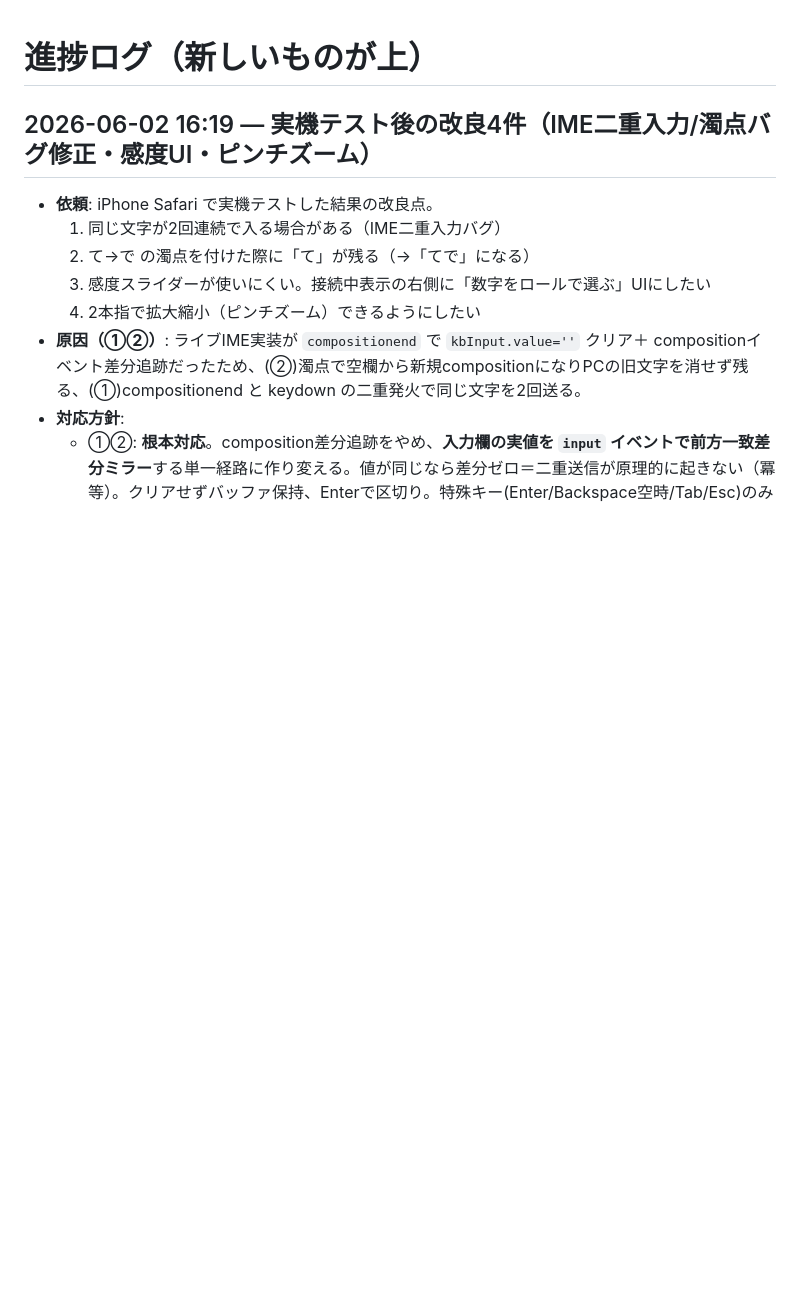
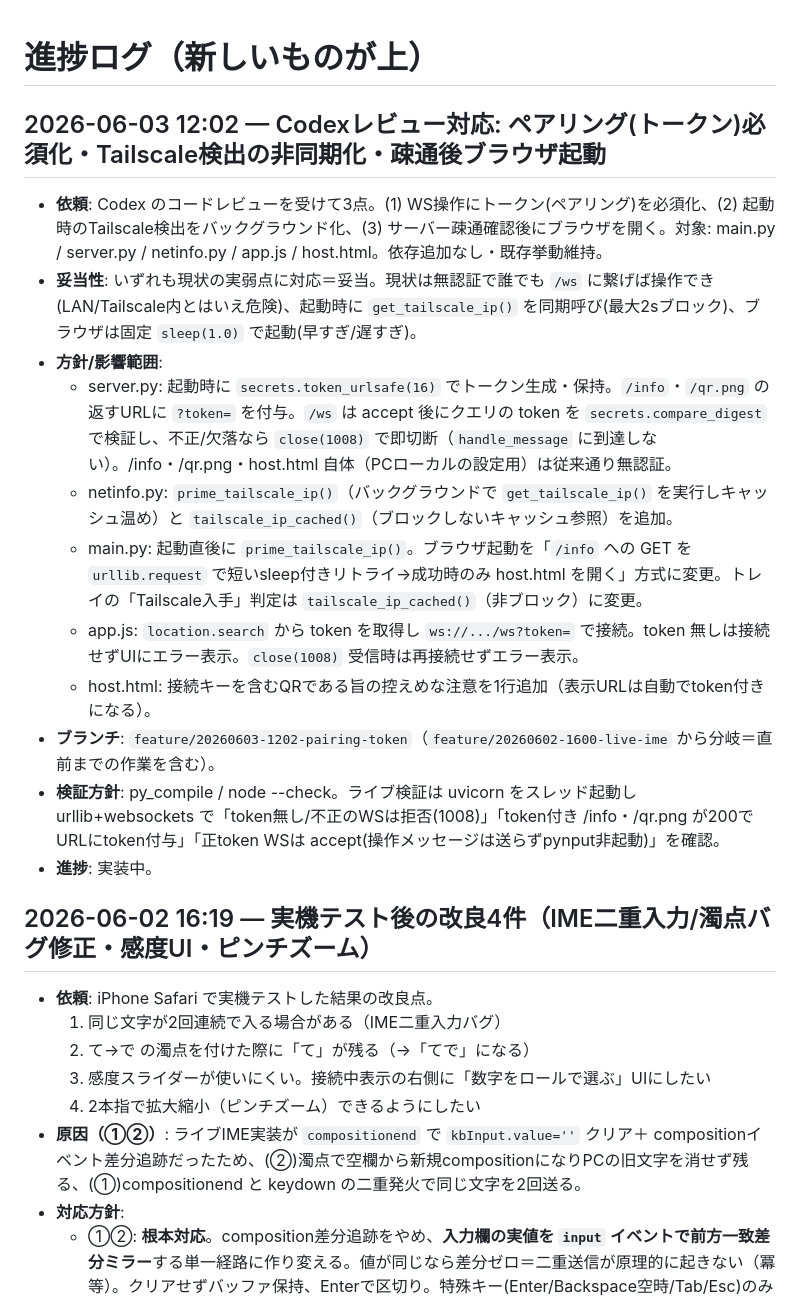
Before and after one commit to mumekunx/mouseControlewithSmartPhone, a Markdown page: update.md, the part around the change. GitHub-like rendering; blank space fills up the shorter version.

Commit message:
立案: Codexレビュー対応(トークン必須化・Tailscale非同期・疎通後ブラウザ起動)
Co-Authored-By: Claude Opus 4.8 <noreply@anthropic.com>

```diff
--- a/update.md
+++ b/update.md
@@ -1,4 +1,17 @@
 # 進捗ログ（新しいものが上）
+
+## 2026-06-03 12:02 — Codexレビュー対応: ペアリング(トークン)必須化・Tailscale検出の非同期化・疎通後ブラウザ起動
+- **依頼**: Codex のコードレビューを受けて3点。(1) WS操作にトークン(ペアリング)を必須化、(2) 起動時のTailscale検出をバックグラウンド化、(3) サーバー疎通確認後にブラウザを開く。対象: main.py / server.py / netinfo.py / app.js / host.html。依存追加なし・既存挙動維持。
+- **妥当性**: いずれも現状の実弱点に対応＝妥当。現状は無認証で誰でも `/ws` に繋げば操作でき(LAN/Tailscale内とはいえ危険)、起動時に `get_tailscale_ip()` を同期呼び(最大2sブロック)、ブラウザは固定 `sleep(1.0)` で起動(早すぎ/遅すぎ)。
+- **方針/影響範囲**:
+  - server.py: 起動時に `secrets.token_urlsafe(16)` でトークン生成・保持。`/info`・`/qr.png` の返すURLに `?token=` を付与。`/ws` は accept 後にクエリの token を `secrets.compare_digest` で検証し、不正/欠落なら `close(1008)` で即切断（`handle_message` に到達しない）。/info・/qr.png・host.html 自体（PCローカルの設定用）は従来通り無認証。
+  - netinfo.py: `prime_tailscale_ip()`（バックグラウンドで `get_tailscale_ip()` を実行しキャッシュ温め）と `tailscale_ip_cached()`（ブロックしないキャッシュ参照）を追加。
+  - main.py: 起動直後に `prime_tailscale_ip()`。ブラウザ起動を「`/info` への GET を `urllib.request` で短いsleep付きリトライ→成功時のみ host.html を開く」方式に変更。トレイの「Tailscale入手」判定は `tailscale_ip_cached()`（非ブロック）に変更。
+  - app.js: `location.search` から token を取得し `ws://.../ws?token=` で接続。token 無しは接続せずUIにエラー表示。`close(1008)` 受信時は再接続せずエラー表示。
+  - host.html: 接続キーを含むQRである旨の控えめな注意を1行追加（表示URLは自動でtoken付きになる）。
+- **ブランチ**: `feature/20260603-1202-pairing-token`（`feature/20260602-1600-live-ime` から分岐＝直前までの作業を含む）。
+- **検証方針**: py_compile / node --check。ライブ検証は uvicorn をスレッド起動し urllib+websockets で「token無し/不正のWSは拒否(1008)」「token付き /info・/qr.png が200でURLにtoken付与」「正token WSは accept(操作メッセージは送らずpynput非起動)」を確認。
+- **進捗**: 実装中。
 
 ## 2026-06-02 16:19 — 実機テスト後の改良4件（IME二重入力/濁点バグ修正・感度UI・ピンチズーム）
 - **依頼**: iPhone Safari で実機テストした結果の改良点。
```
